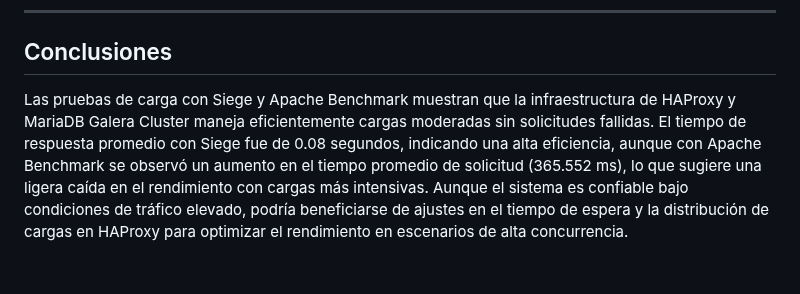
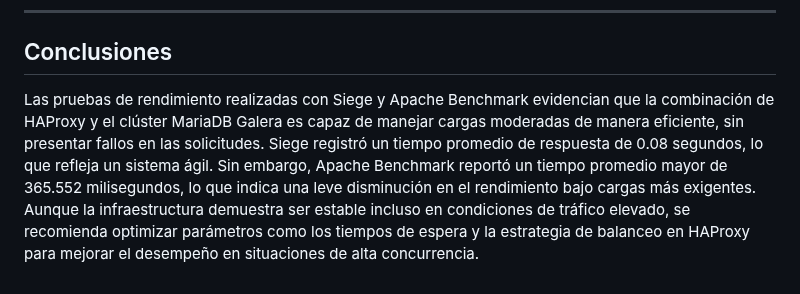
Before and after one commit to jesus-perera-098/Computo_AD, a Markdown page: Tarea #991 Arquitectura/reporte.md, the part around the change. Rendered like a GitHub page.

```diff
--- a/Tarea #991 Arquitectura/reporte.md
+++ b/Tarea #991 Arquitectura/reporte.md
@@ -133,4 +133,4 @@ flowchart LR
 ---
 
 ## Conclusiones
-Las pruebas de carga con Siege y Apache Benchmark muestran que la infraestructura de HAProxy y MariaDB Galera Cluster maneja eficientemente cargas moderadas sin solicitudes fallidas. El tiempo de respuesta promedio con Siege fue de 0.08 segundos, indicando una alta eficiencia, aunque con Apache Benchmark se observó un aumento en el tiempo promedio de solicitud (365.552 ms), lo que sugiere una ligera caída en el rendimiento con cargas más intensivas. Aunque el sistema es confiable bajo condiciones de tráfico elevado, podría beneficiarse de ajustes en el tiempo de espera y la distribución de cargas en HAProxy para optimizar el rendimiento en escenarios de alta concurrencia.
+Las pruebas de rendimiento realizadas con Siege y Apache Benchmark evidencian que la combinación de HAProxy y el clúster MariaDB Galera es capaz de manejar cargas moderadas de manera eficiente, sin presentar fallos en las solicitudes. Siege registró un tiempo promedio de respuesta de 0.08 segundos, lo que refleja un sistema ágil. Sin embargo, Apache Benchmark reportó un tiempo promedio mayor de 365.552 milisegundos, lo que indica una leve disminución en el rendimiento bajo cargas más exigentes. Aunque la infraestructura demuestra ser estable incluso en condiciones de tráfico elevado, se recomienda optimizar parámetros como los tiempos de espera y la estrategia de balanceo en HAProxy para mejorar el desempeño en situaciones de alta concurrencia.
```
